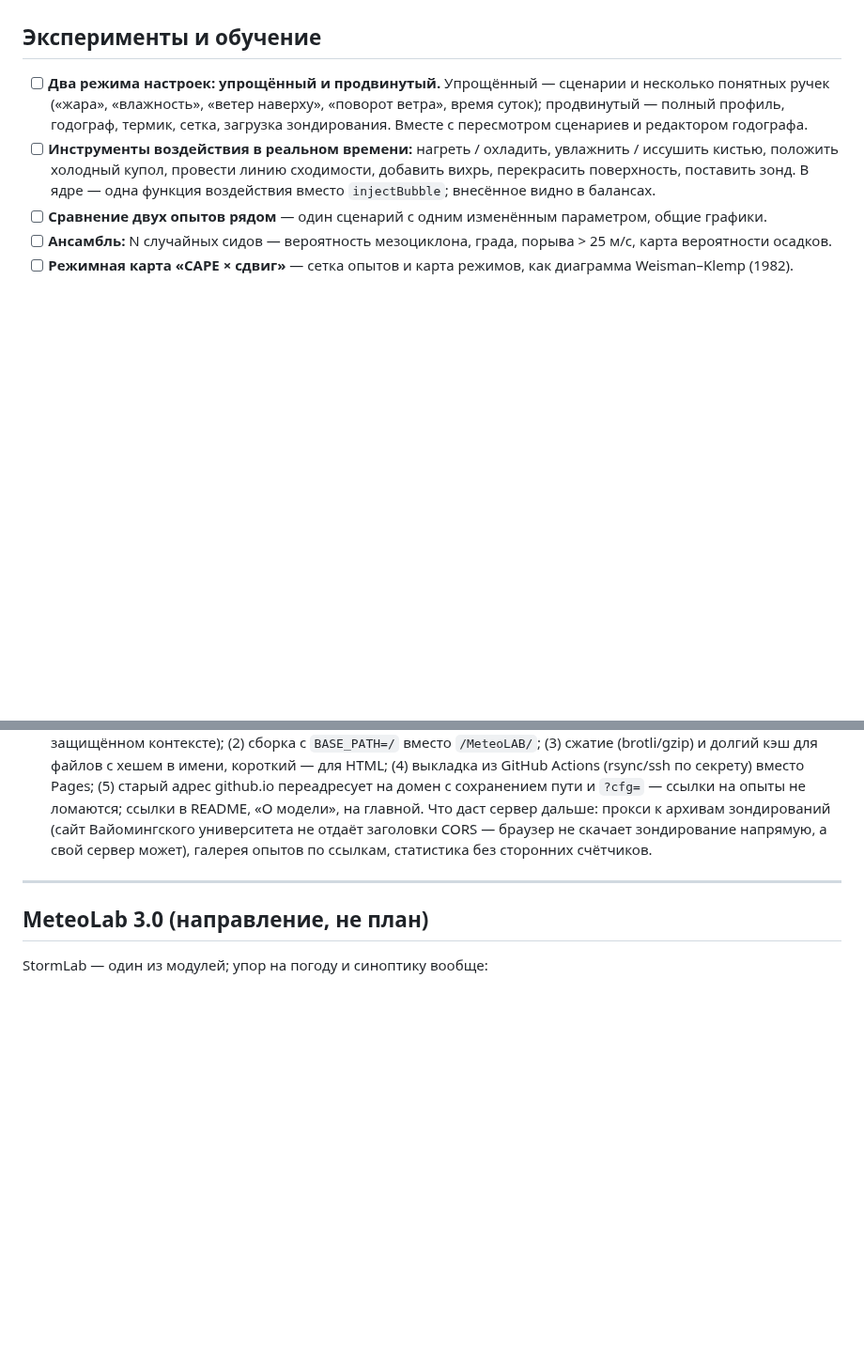
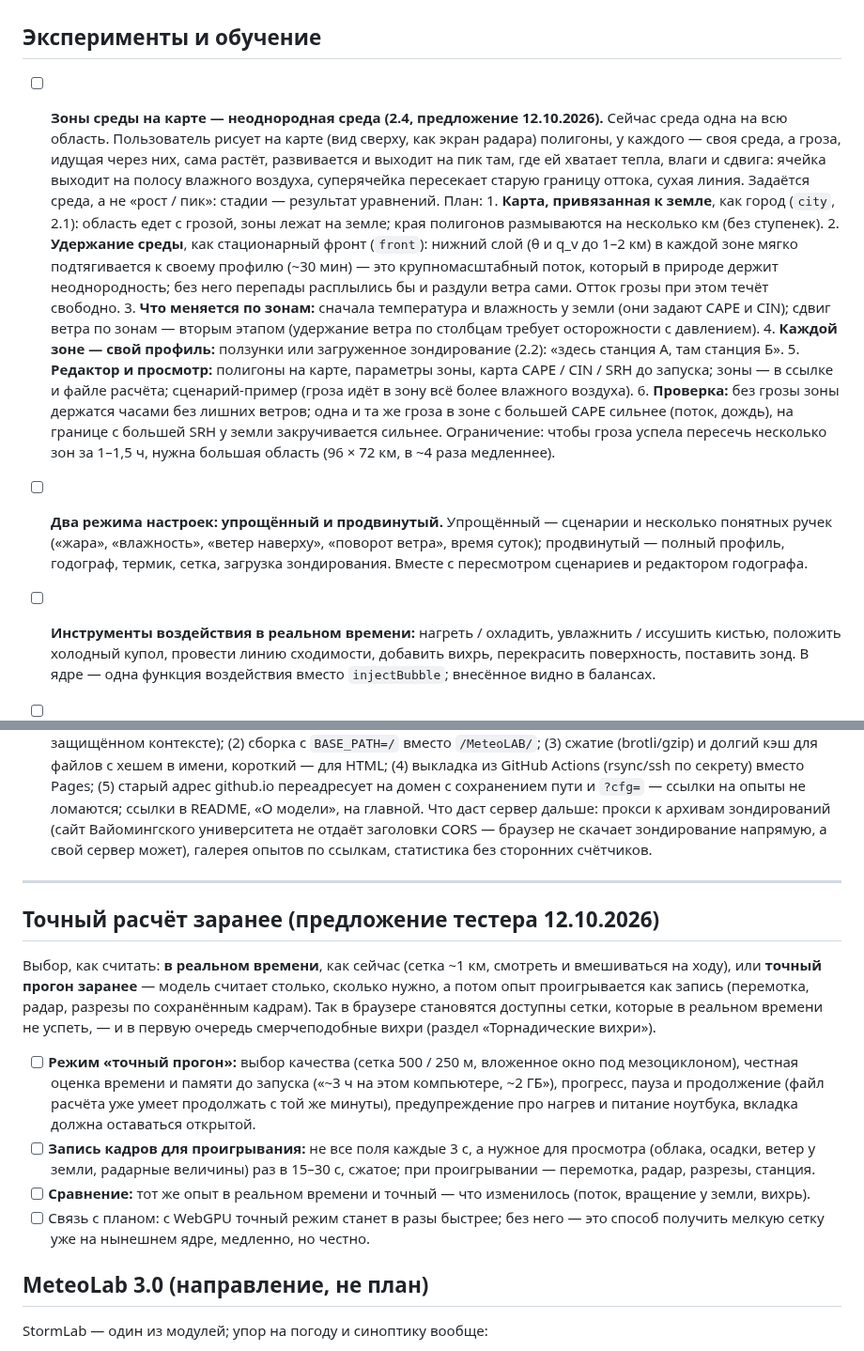
Before and after one commit to Bandananor/MeteoLAB, a Markdown page: roadmap.markdown, 2 parts joined by grey strips. Shown at 94% size. GitHub-like rendering; blank space fills up the shorter version.

Commit message:
Roadmap: 2.3 lightning, 2.4 environment zones on the map; precomputed accurate runs before 3.0
Co-Authored-By: Claude Opus 5.5 <noreply@anthropic.com>
Claude-Session: https://claude.ai/code/session_01QzdZ7UiUTtEXci6ZHYFxQD

```diff
--- a/roadmap.markdown
+++ b/roadmap.markdown
@@ -131,6 +131,26 @@ MeteoLab 2.0.0 вышел 11.10.2026: честная физика, провер
 
 ## Эксперименты и обучение
 
+- [ ] **Зоны среды на карте — неоднородная среда (2.4, предложение 12.10.2026).** Сейчас среда одна на всю область.
+      Пользователь рисует на карте (вид сверху, как экран радара) полигоны, у каждого — своя среда, а гроза, идущая
+      через них, сама растёт, развивается и выходит на пик там, где ей хватает тепла, влаги и сдвига: ячейка выходит на
+      полосу влажного воздуха, суперячейка пересекает старую границу оттока, сухая линия. Задаётся среда, а не
+      «рост / пик»: стадии — результат уравнений. План:
+      1. **Карта, привязанная к земле**, как город (`city`, 2.1): область едет с грозой, зоны лежат на земле; края
+         полигонов размываются на несколько км (без ступенек).
+      2. **Удержание среды**, как стационарный фронт (`front`): нижний слой (θ и q_v до 1–2 км) в каждой зоне мягко
+         подтягивается к своему профилю (~30 мин) — это крупномасштабный поток, который в природе держит неоднородность;
+         без него перепады расплылись бы и раздули ветра сами. Отток грозы при этом течёт свободно.
+      3. **Что меняется по зонам:** сначала температура и влажность у земли (они задают CAPE и CIN); сдвиг ветра по зонам
+         — вторым этапом (удержание ветра по столбцам требует осторожности с давлением).
+      4. **Каждой зоне — свой профиль:** ползунки или загруженное зондирование (2.2): «здесь станция А, там станция Б».
+      5. **Редактор и просмотр:** полигоны на карте, параметры зоны, карта CAPE / CIN / SRH до запуска; зоны — в ссылке и
+         файле расчёта; сценарий-пример (гроза идёт в зону всё более влажного воздуха).
+      6. **Проверка:** без грозы зоны держатся часами без лишних ветров; одна и та же гроза в зоне с большей CAPE сильнее
+         (поток, дождь), на границе с большей SRH у земли закручивается сильнее.
+      Ограничение: чтобы гроза успела пересечь несколько зон за 1–1,5 ч, нужна большая область (96 × 72 км, в ~4 раза
+      медленнее).
+
 - [ ] **Два режима настроек: упрощённый и продвинутый.** Упрощённый — сценарии и несколько понятных ручек («жара»,
       «влажность», «ветер наверху», «поворот ветра», время суток); продвинутый — полный профиль, годограф, термик,
       сетка, загрузка зондирования. Вместе с пересмотром сценариев и редактором годографа.
@@ -191,6 +211,22 @@ MeteoLab 2.0.0 вышел 11.10.2026: честная физика, провер
 
 ---
 
+## Точный расчёт заранее (предложение тестера 12.10.2026)
+
+Выбор, как считать: **в реальном времени**, как сейчас (сетка ~1 км, смотреть и вмешиваться на ходу), или
+**точный прогон заранее** — модель считает столько, сколько нужно, а потом опыт проигрывается как запись (перемотка,
+радар, разрезы по сохранённым кадрам). Так в браузере становятся доступны сетки, которые в реальном времени не
+успеть, — и в первую очередь смерчеподобные вихри (раздел «Торнадические вихри»).
+
+- [ ] **Режим «точный прогон»:** выбор качества (сетка 500 / 250 м, вложенное окно под мезоциклоном), честная оценка
+      времени и памяти до запуска («~3 ч на этом компьютере, ~2 ГБ»), прогресс, пауза и продолжение (файл расчёта уже
+      умеет продолжать с той же минуты), предупреждение про нагрев и питание ноутбука, вкладка должна оставаться открытой.
+- [ ] **Запись кадров для проигрывания:** не все поля каждые 3 с, а нужное для просмотра (облака, осадки, ветер у
+      земли, радарные величины) раз в 15–30 с, сжатое; при проигрывании — перемотка, радар, разрезы, станция.
+- [ ] **Сравнение:** тот же опыт в реальном времени и точный — что изменилось (поток, вращение у земли, вихрь).
+- [ ] Связь с планом: с WebGPU точный режим станет в разы быстрее; без него — это способ получить мелкую сетку уже на
+      нынешнем ядре, медленно, но честно.
+
 ## MeteoLab 3.0 (направление, не план)
 
 StormLab — один из модулей; упор на погоду и синоптику вообще:
```
Also changed, not shown: other parts of roadmap.markdown (+7 -5 lines).
